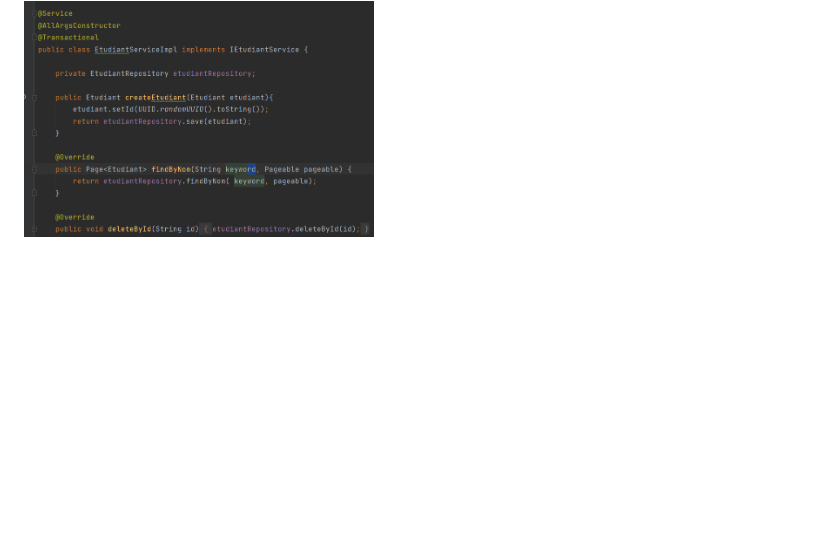
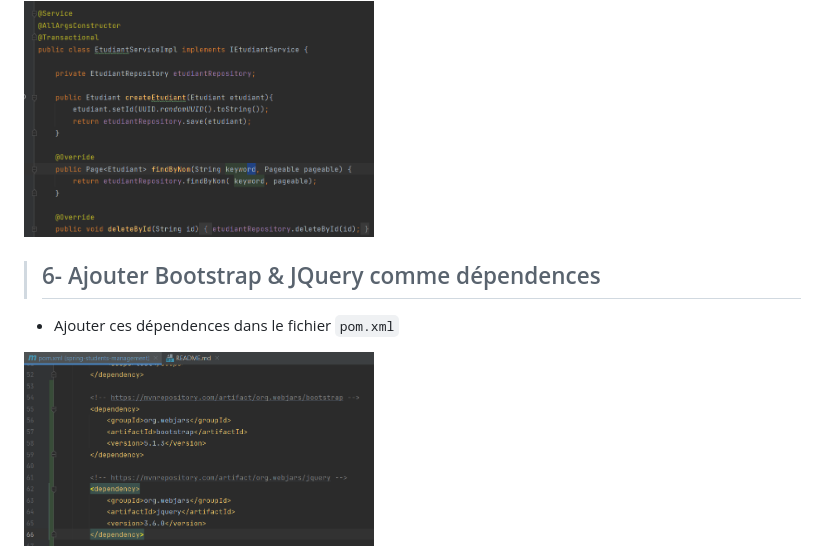
Before and after one commit to ubmagh/spring-students-management, a Markdown page: README.md, the part around the change. GitHub-like rendering; pictures changed too: assets/8.png (added); blank space fills up the shorter version.

Commit message:
6️⃣ : added bootstrap & jquery dependecies

```diff
--- a/README.md
+++ b/README.md
@@ -56,3 +56,15 @@ Application JEE en spring pour gérer les étudiant.
 * et son implémentation `services/EtudiantServiceImpl`
 
 <img src="./assets/7.png" width="350">
+
+<br/>
+
+> ## 6- Ajouter Bootstrap & JQuery comme dépendences
+
+* Ajouter ces dépendences dans le fichier `pom.xml`
+
+<img src="./assets/8.png" width="350">
+
+
+
+<br/>
```
Also changed, not shown: 1 other file.
